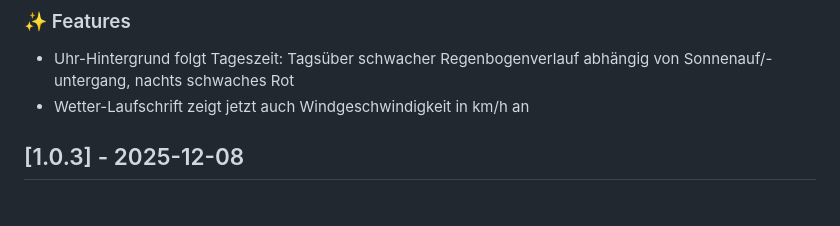
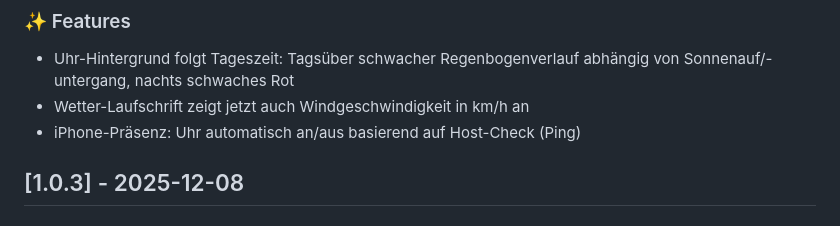
Before and after one commit to MichaelHein65/pi5-led-control, a Markdown page: CHANGELOG.md, the part around the change. Rendered like a GitHub page.

```diff
--- a/CHANGELOG.md
+++ b/CHANGELOG.md
@@ -7,6 +7,7 @@ Alle bemerkenswerten Änderungen an diesem Projekt sind in dieser Datei dokument
 ### ✨ Features
 - Uhr-Hintergrund folgt Tageszeit: Tagsüber schwacher Regenbogenverlauf abhängig von Sonnenauf/-untergang, nachts schwaches Rot
 - Wetter-Laufschrift zeigt jetzt auch Windgeschwindigkeit in km/h an
+- iPhone-Präsenz: Uhr automatisch an/aus basierend auf Host-Check (Ping)
 
 ## [1.0.3] - 2025-12-08
 
```
Also changed, not shown: README.md (+12 -0 lines).
